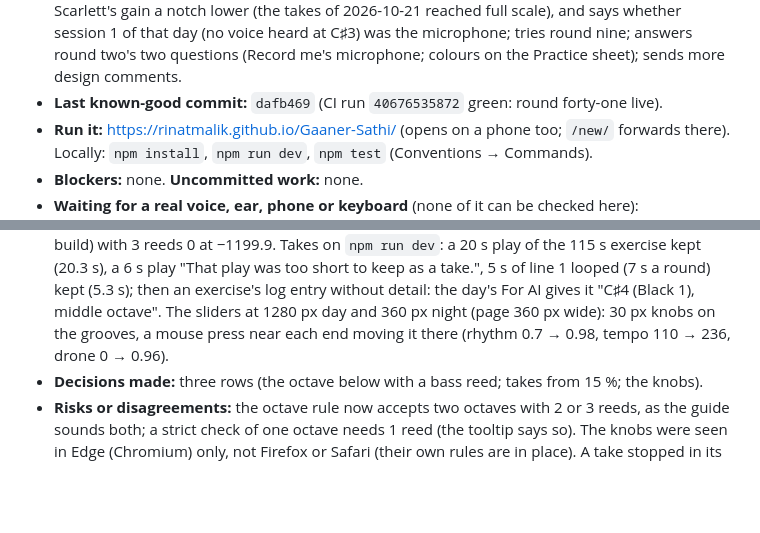
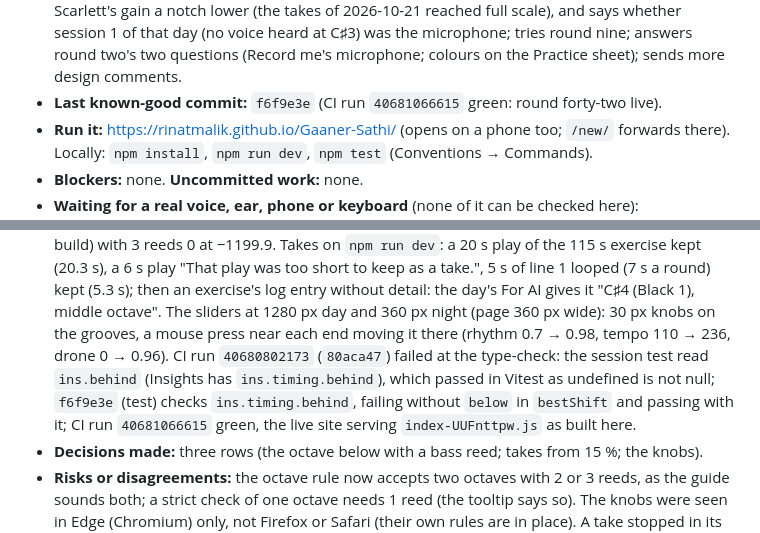
Before and after one commit to RinatMalik/Gaaner-Sathi, a Markdown page: CONTEXT.md, 2 parts joined by grey strips. Drawn GitHub-style; blank space fills up the shorter version.

Commit message:
docs: round forty-two live, CI green
Co-Authored-By: Claude Opus 5.5 <noreply@anthropic.com>

```diff
--- a/CONTEXT.md
+++ b/CONTEXT.md
@@ -135,7 +135,7 @@ wins, except a later explicit decision by Rinat, which always wins.
   C♯3) was the microphone; tries round nine;
   answers round two's two questions (Record me's microphone;
   colours on the Practice sheet); sends more design comments.
-- **Last known-good commit:** `dafb469` (CI run `40676535872` green: round forty-one live).
+- **Last known-good commit:** `f6f9e3e` (CI run `40681066615` green: round forty-two live).
 - **Run it:** https://rinatmalik.github.io/Gaaner-Sathi/ (opens on a phone too; `/new/`
   forwards there). Locally: `npm install`, `npm run dev`, `npm test` (Conventions → Commands).
 - **Blockers:** none. **Uncommitted work:** none.
@@ -702,7 +702,11 @@ Template:
   take.", 5 s of line 1 looped (7 s a round) kept (5.3 s); then an exercise's log entry without
   detail: the day's For AI gives it "C♯4 (Black 1), middle octave". The sliders at 1280 px day
   and 360 px night (page 360 px wide): 30 px knobs on the grooves, a mouse press near each end
-  moving it there (rhythm 0.7 → 0.98, tempo 110 → 236, drone 0 → 0.96).
+  moving it there (rhythm 0.7 → 0.98, tempo 110 → 236, drone 0 → 0.96). CI run `40680802173`
+  (`80aca47`) failed at the type-check: the session test read `ins.behind` (Insights has
+  `ins.timing.behind`), which passed in Vitest as undefined is not null; `f6f9e3e` (test) checks
+  `ins.timing.behind`, failing without `below` in `bestShift` and passing with it; CI run
+  `40681066615` green, the live site serving `index-UUFnttpw.js` as built here.
 - **Decisions made:** three rows (the octave below with a bass reed; takes from 15 %; the knobs).
 - **Risks or disagreements:** the octave rule now accepts two octaves with 2 or 3 reeds, as the
   guide sounds both; a strict check of one octave needs 1 reed (the tooltip says so). The knobs
```
